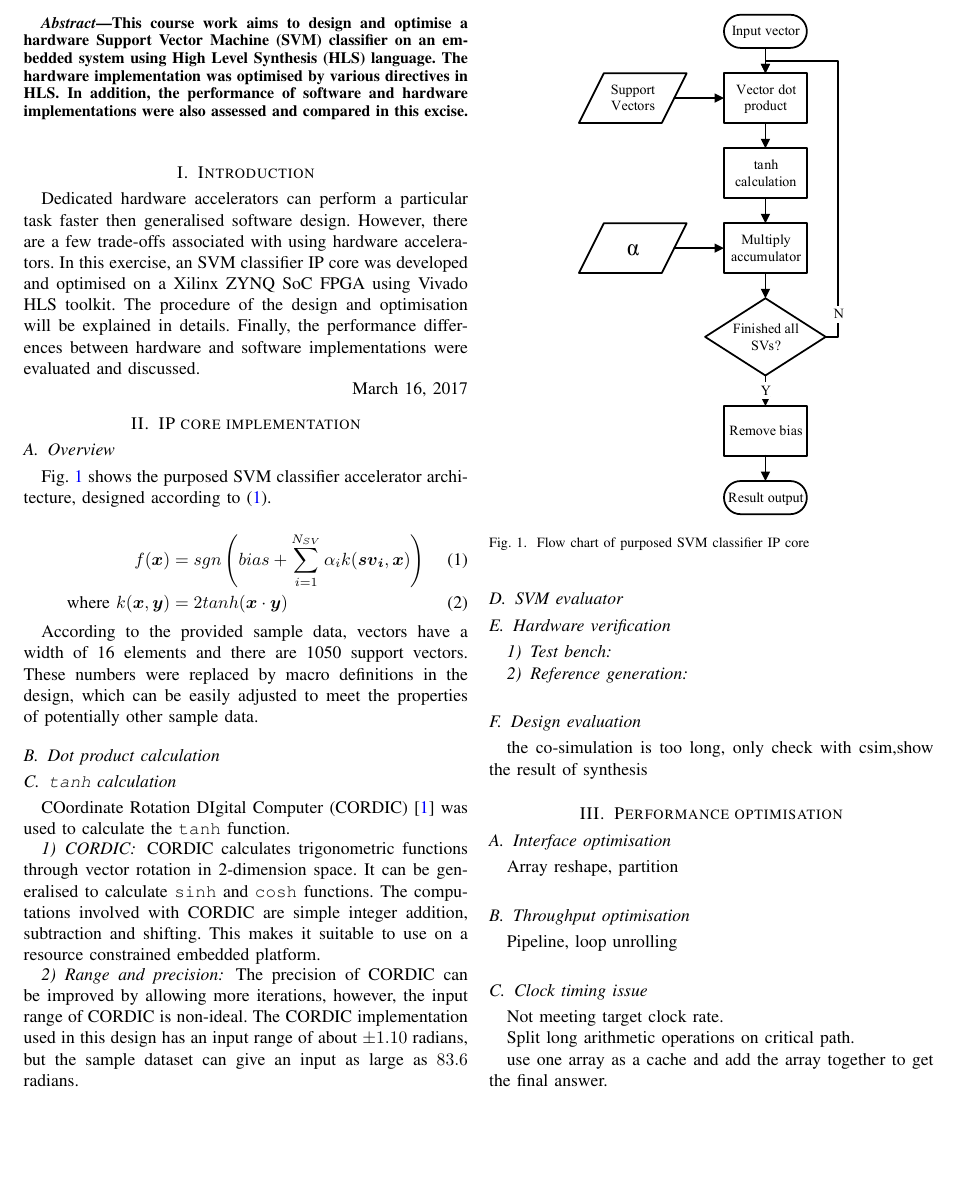
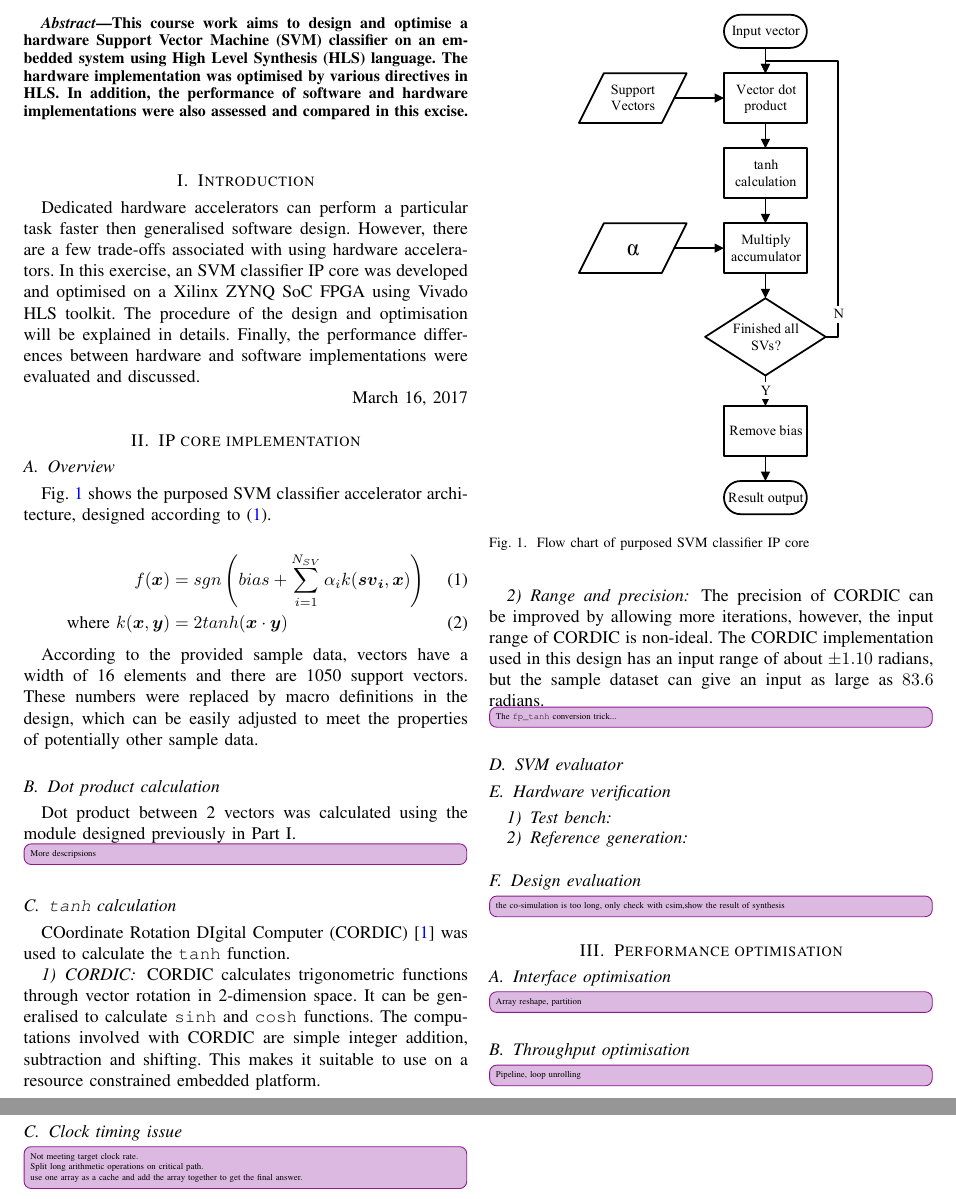
Before and after one commit to zhiyb/SVM_hls, a LaTeX paper (report/report.tex): part of page 1 of 2 before the commit and two parts of pages 1 and 2 of 2 after it, the two joined at a grey line, cut so that both start at the same text, the shorter picture padded with empty space. Compiled offline with pdfLaTeX; a missing font is replaced by an installed copy or a similar font; a LaTeX package or settings file that is missing is left out.

Commit message:
Report: todo package

```diff
--- a/report/report.tex
+++ b/report/report.tex
@@ -26,7 +26,9 @@
   \usepackage[caption=false,font=footnotesize]{subfig}
 \fi
 
-\usepackage{listings,color}
+\usepackage[pdftex,dvipsnames]{xcolor}
+\usepackage{listings,xargs}
+\usepackage[colorinlistoftodos,prependcaption,textsize=tiny]{todonotes}
 
 \definecolor{dkgreen}{rgb}{0,0.6,0}
 \definecolor{gray}{rgb}{0.5,0.5,0.5}
@@ -59,6 +61,9 @@
 \newcommand{\eref}[1]{(\ref{#1})}
 \newcommand{\tref}[1]{\tablename~\ref{#1}}
 \newcommand{\lref}[1]{LISTING~\ref{#1}}
+
+\newcommandx{\improv}[2][1=]{\todo[linecolor=Plum,backgroundcolor=Plum!25,bordercolor=Plum,#1]{#2}}
+\newcommand{\improvi}[1]{\improv[inline]{#1}}
 
 \begin{document}
 
@@ -108,6 +113,10 @@ According to the provided sample data, vectors have a width of 16 elements and t
 
 \subsection{Dot product calculation}
 
+Dot product between 2 vectors was calculated using the module designed previously in Part I.
+
+\improvi{More descripsions}
+
 \subsection{\texttt{tanh} calculation}
 
 COordinate Rotation DIgital Computer (CORDIC) \cite{volder1959cordic} was used to calculate the \texttt{tanh} function.
@@ -120,6 +129,8 @@ CORDIC calculates trigonometric functions through vector rotation in 2-dimension
 
 The precision of CORDIC can be improved by allowing more iterations, however, the input range of CORDIC is non-ideal. The CORDIC implementation used in this design has an input range of about $\pm 1.10$ radians, but the sample dataset can give an input as large as $83.6$ radians.
 
+\improvi{The \texttt{fp\_tanh} conversion trick...}
+
 \subsection{SVM evaluator}
 
 \subsection{Hardware verification}
@@ -130,25 +141,25 @@ The precision of CORDIC can be improved by allowing more iterations, however, th
 
 \subsection{Design evaluation}
 
-the co-simulation is too long, only check with csim,show the result of synthesis
+\improvi{the co-simulation is too long, only check with csim,show the result of synthesis}
 
 \section{Performance optimisation}
 
 \subsection{Interface optimisation}
 
-Array reshape, partition
+\improvi{Array reshape, partition}
 
 \subsection{Throughput optimisation}
 
-Pipeline, loop unrolling
+\improvi{Pipeline, loop unrolling}
 
 \subsection{Clock timing issue}
 
-Not meeting target clock rate.
+\improvi{Not meeting target clock rate.
 
 Split long arithmetic operations on critical path.
 
-use one array as a cache and add the array together to get the final answer.
+use one array as a cache and add the array together to get the final answer.}
 
 \subsection{Design verification}
 
```
Also changed, not shown: report/report.tex (10 more changed lines).
